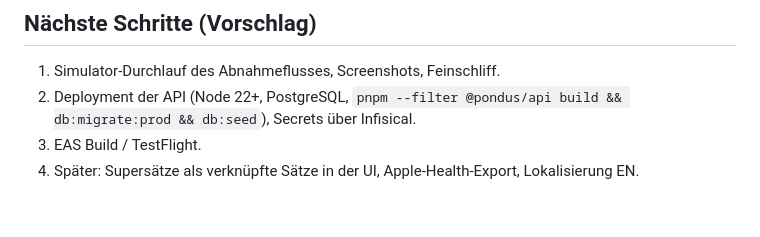
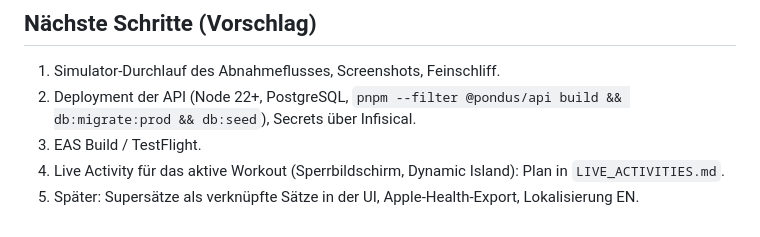
Before and after one commit to flaaaps/pondus, a Markdown page: docs/IMPLEMENTATION_PLAN.md, the part around the change. GitHub-like rendering.

```diff
--- a/docs/IMPLEMENTATION_PLAN.md
+++ b/docs/IMPLEMENTATION_PLAN.md
@@ -55,4 +55,5 @@ Overview (Wochenvolumen, Streak, Verteilung), Übungsentwicklung (Top-Satz, e1RM
 1. Simulator-Durchlauf des Abnahmeflusses, Screenshots, Feinschliff.
 2. Deployment der API (Node 22+, PostgreSQL, `pnpm --filter @pondus/api build && db:migrate:prod && db:seed`), Secrets über Infisical.
 3. EAS Build / TestFlight.
-4. Später: Supersätze als verknüpfte Sätze in der UI, Apple-Health-Export, Lokalisierung EN.
+4. Live Activity für das aktive Workout (Sperrbildschirm, Dynamic Island): Plan in `LIVE_ACTIVITIES.md`.
+5. Später: Supersätze als verknüpfte Sätze in der UI, Apple-Health-Export, Lokalisierung EN.
```
Also changed, not shown: docs/LIVE_ACTIVITIES.md (added, +395 -0 lines).
